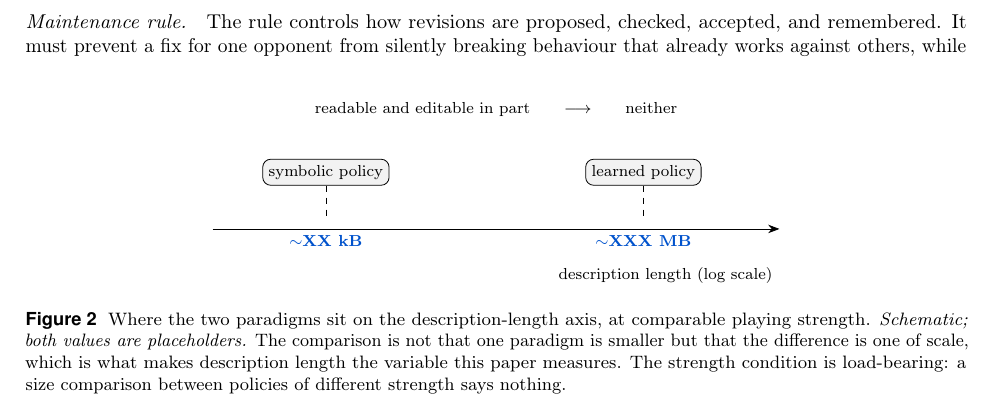
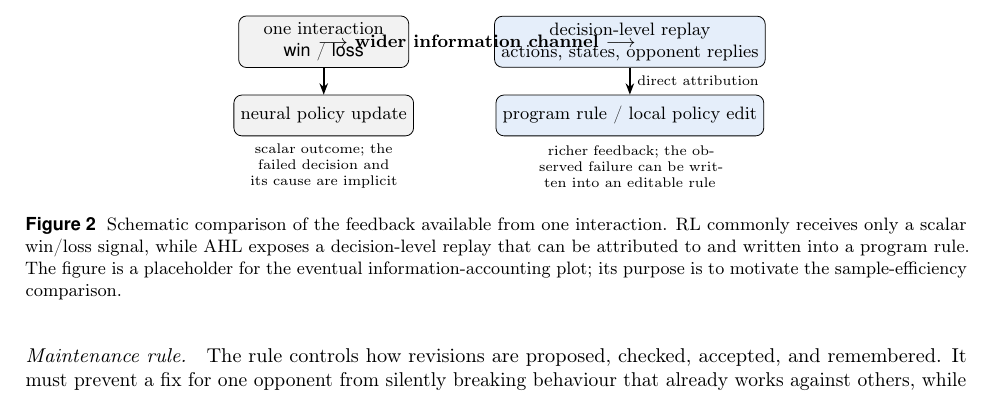
Before and after one commit to yks23/How-Far-Can-Heuristic-Learning-Go, a LaTeX document (main.tex, which reads sections/03-heuristic-learning.tex): part of page 4 of 18 before the commit and part of page 5 of 18 after it, cut at the place of the change. Compiled offline with pdfLaTeX.

Commit message:
Add Figure 2 feedback width comparison

```diff
--- a/sections/03-heuristic-learning.tex
+++ b/sections/03-heuristic-learning.tex
@@ -200,47 +200,6 @@
 \fcolorbox{brandaccent}{white}{\parbox{0.93\linewidth}{\small
 \textbf{观察 1：可解释且可编辑。} 符号策略把决策写成可检查、可局部修改的程序；每条经验都能直接落到策略实体上，并立即影响后续决策。}}
 \end{center}
-
-% PLACEMENT: [b], not [t], and the reason is worth keeping. With [t] this float
-% went to the top of the page its reference falls on, which put it above Section 3's
-% own heading and inside the tail of Section 2 -- a reader met the figure while
-% still reading about K(pi_good). [b] keeps it below the heading. Recheck this
-% whenever text above it grows or shrinks; float placement is a function of the page
-% break, so any edit in Sections 2 or 3 can move it.
-\begin{figure}[b]
-\centering
-% PLACEHOLDER, drawn 2026-08-19 at the user's request to leave a slot. This is a
-% schematic and must be replaced by a measured plot before submission -- it asserts
-% a magnitude gap with no data behind it, which is exactly what the numbers guard
-% exists to prevent, so the two values are \val keys and will fail the
-% camera-ready build until measured. When the real figure lands, keep the axis
-% (description length, log scale) and keep both points annotated with the Elo band
-% they were measured at; a size comparison without a strength condition is
-% meaningless. Consider adding the archive's lower envelope (\val{envslope}) as a
-% third element, since it is the same axis measured on humans.
-\begin{tikzpicture}[x=1cm,y=1cm]
-  \draw[-{Stealth[length=2mm]}] (0,0) -- (10,0);
-  \node[anchor=north east,font=\footnotesize] at (10,-0.55)
-    {description length (log scale)};
-  \node[draw,rounded corners,inner sep=3pt,fill=black!5] (p) at (2,1)
-    {\footnotesize symbolic policy};
-  \node[draw,rounded corners,inner sep=3pt,fill=black!5] (n) at (7.6,1)
-    {\footnotesize learned policy};
-  \draw[dashed] (p) -- (2,0.15);   \draw[dashed] (n) -- (7.6,0.15);
-  \node[below] at (2,0)   {\footnotesize \val{progsize}};
-  \node[below] at (7.6,0) {\footnotesize \val{netsize}};
-  \node[align=center,font=\footnotesize] at (5,2.1)
-    {readable and editable in part \hspace{4mm} $\longrightarrow$ \hspace{4mm}
-     neither};
-\end{tikzpicture}
-\caption{Where the two paradigms sit on the description-length axis, at
-comparable playing strength. \emph{Schematic; both values are placeholders.} The
-comparison is not that one paradigm is smaller but that the difference is one of
-scale, which is what makes description length the variable this paper measures.
-The strength condition is load-bearing: a size comparison between policies of
-different strength says nothing.}
-\label{fig:size}
-\end{figure}
 
 但这种优势需要持续的人力投入。增加规则并不难，难的是不断检查它是否破坏已有行为；程序越复杂，维护所需的人力越多。瓶颈不是程序不能表达，而是维护需要人力，无法长期持续投入。
 
@@ -342,6 +301,38 @@ One revision per iteration; every version, score, and trace is appended to the l
 We use one revision per iteration and append every policy version, score, and trace
 to the log so that changes remain attributable.
 
+% PLACEHOLDER FIGURE 2: replace the schematic with a measured information-accounting
+% visualization once the replay schema and RL logging are finalized. The intended
+% message is qualitative: one RL update receives a scalar outcome, whereas AHL's
+% coding agent receives a decision-level replay that can point to an editable rule.
+\begin{figure}[t]
+\centering
+\begin{tikzpicture}[
+  box/.style={draw, rounded corners, minimum width=3.0cm, minimum height=0.72cm,
+              align=center, font=\small},
+  arrow/.style={-{Stealth[length=2mm]}, thick},
+  note/.style={font=\scriptsize, align=center, text width=3.2cm}
+]
+  \node[box, fill=black!5] (rltrace) at (0,1.15) {one interaction\\$\textsf{win}$ / $\textsf{loss}$};
+  \node[box, fill=black!5] (rlpol) at (0,-0.15) {neural policy update};
+  \draw[arrow] (rltrace) -- (rlpol);
+  \node[note] at (0,-1.05) {scalar outcome; the failed decision and its cause are implicit};
+
+  \node[box, fill=brandaccent!10] (ahltrace) at (5.4,1.15) {decision-level replay\\actions, states, opponent replies};
+  \node[box, fill=brandaccent!10] (ahlpol) at (5.4,-0.15) {program rule / local policy edit};
+  \draw[arrow] (ahltrace) -- node[right, font=\scriptsize] {direct attribution} (ahlpol);
+  \node[note] at (5.4,-1.05) {richer feedback; the observed failure can be written into an editable rule};
+
+  \node[font=\bfseries\small] at (2.7,1.15) {$\longrightarrow$ wider information channel $\longrightarrow$};
+\end{tikzpicture}
+\caption{Schematic comparison of the feedback available from one interaction.
+RL commonly receives only a scalar win/loss signal, while AHL exposes a
+decision-level replay that can be attributed to and written into a program rule.
+The figure is a placeholder for the eventual information-accounting plot; its
+purpose is to motivate the sample-efficiency comparison.}
+\label{fig:feedback-width}
+\end{figure}
+
 \subsection{Key Elements of AHL}
 \label{sec:hl-bottleneck}
 
```
Also changed, not shown: sections/03-heuristic-learning.tex (5 more changed lines).
